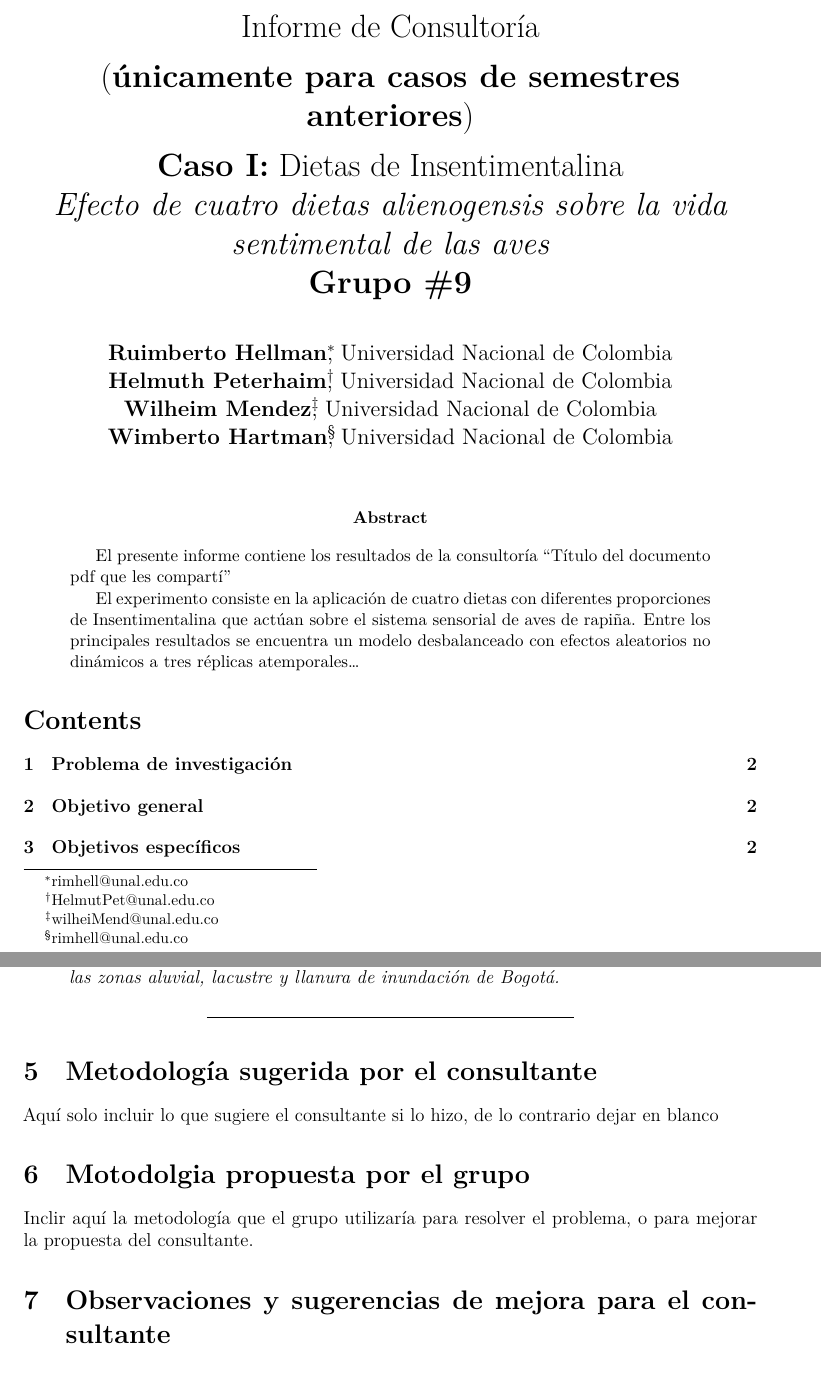
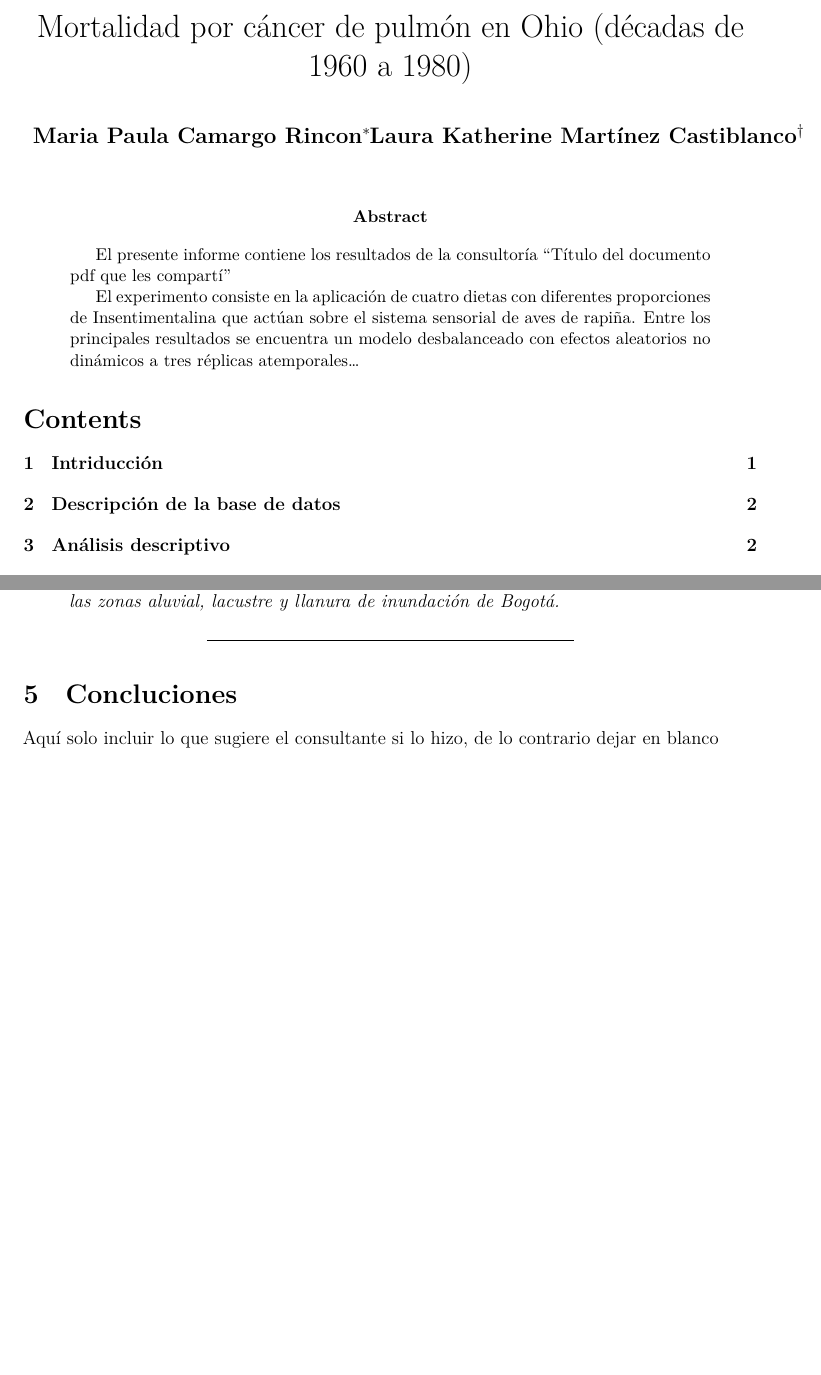
Before and after one commit to Mapu142/ESPACIAL_LUNG_CANCER, an R Markdown document (Plantilla_informe_consultoria_CASOS_ANTERIORES.Rmd): two parts of pages 1 and 3 of 3 before the commit and two parts of pages 1 and 2 of 3 after it, joined at a grey line, cut at the place of the change, the shorter picture padded with empty space. Rendered offline with R 4.5, knitr and Pandoc, then LaTeX, with nearby package versions.

Commit message:
Add files via upload

```diff
--- a/Plantilla_informe_consultoria_CASOS_ANTERIORES.Rmd
+++ b/Plantilla_informe_consultoria_CASOS_ANTERIORES.Rmd
@@ -1,18 +1,11 @@
 ---
 title: |
-  Informe de Consultoría
+  Mortalidad por cáncer de pulmón en Ohio (décadas de 1960 a 1980)
 
-  (**únicamente para casos de semestres anteriores**)
-
-  **Caso I:** Dietas de Insentimentalina
-  *Efecto de cuatro dietas alienogensis sobre la vida sentimental de las aves*
-  **Grupo #9**
 
 author: |
-  **Ruimberto Hellman**^[rimhell@unal.edu.co], Universidad Nacional de Colombia
-  **Helmuth Peterhaim**^[HelmutPet@unal.edu.co], Universidad Nacional de Colombia
-  **Wilheim Mendez**^[wilheiMend@unal.edu.co], Universidad Nacional de Colombia
-  **Wimberto Hartman**^[rimhell@unal.edu.co], Universidad Nacional de Colombia
+  **Maria Paula Camargo Rincon**^[mcamargori@unal.edu.co]
+  **Laura Katherine Martínez Castiblanco**^[laumartinezca@unal.edu.co]
 
 institute: |
   Departamento de Estadística
@@ -76,13 +69,9 @@
 ---
 
 
-# Metodología sugerida por el consultante
+# Concluciones
 Aquí solo incluir lo que sugiere el consultante si lo hizo, de lo contrario dejar en blanco
 
-# Motodolgia propuesta por el grupo
-Inclir aquí la metodología que el grupo utilizaría para resolver el problema, o para mejorar la propuesta del consultante.
-
-# Observaciones y sugerencias de mejora para el consultante
 
 # Revisión bibliográfica
 **Fuentes propuestas por los consultantes:**
```
Also changed, not shown: Plantilla_informe_consultoria_CASOS_ANTERIORES.Rmd (8 more changed lines).
